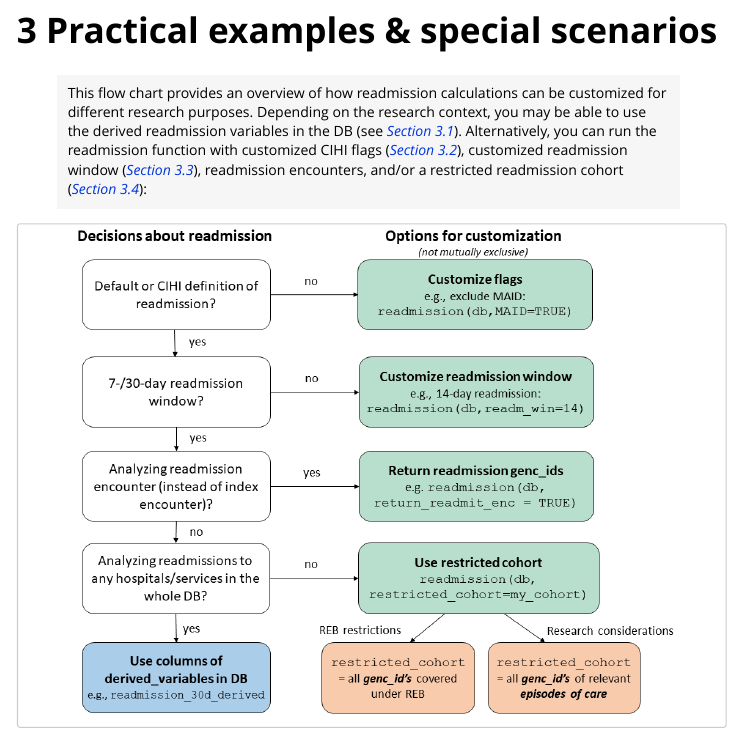
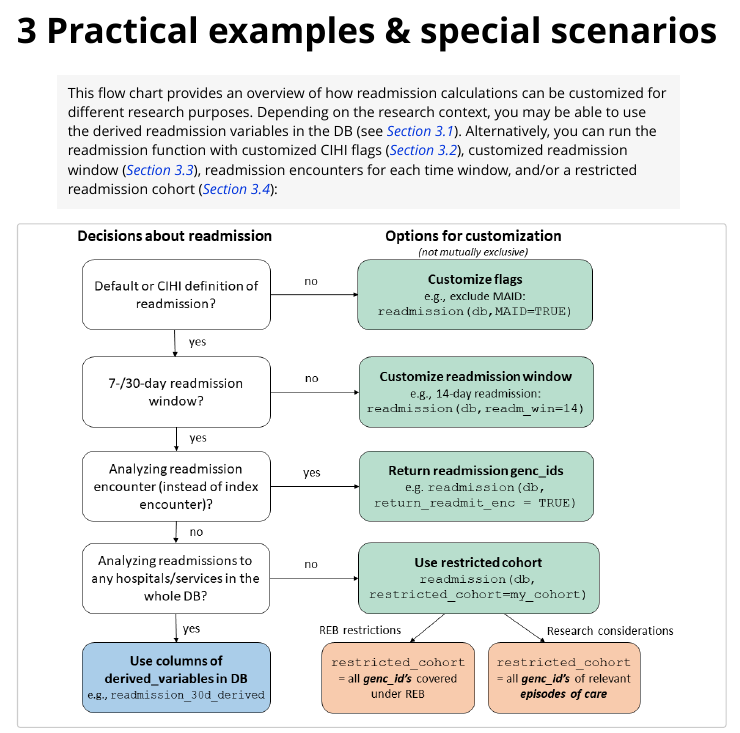
Before and after one commit to GEMINI-Medicine/Rgemini, an R Markdown document (vignettes/epicare_and_readmission.Rmd): the page in a window 1100 px wide, from 9240 px down. Rendered offline with R 4.5, knitr and Pandoc, with nearby package versions; long lines of code are wrapped.

Commit message:
update vignette #163

````diff
--- a/vignettes/epicare_and_readmission.Rmd
+++ b/vignettes/epicare_and_readmission.Rmd
@@ -264,7 +264,7 @@ knitr::include_graphics("figures/sign-out_2.png", dpi = 100)
 
 # Practical examples & special scenarios
 
-> This flow chart provides an overview of how readmission calculations can be customized for different research purposes. Depending on the research context, you may be able to use the derived readmission variables in the DB (see [*Section 3.1*](#sectionderived)). Alternatively, you can run the readmission function with customized CIHI flags ([*Section 3.2*](#sectioncustomCIHI)), customized readmission window ([*Section 3.3*](#sectionrewin)), readmission encounters, and/or a restricted readmission cohort ([*Section 3.4*](#sectionrecohort)):
+> This flow chart provides an overview of how readmission calculations can be customized for different research purposes. Depending on the research context, you may be able to use the derived readmission variables in the DB (see [*Section 3.1*](#sectionderived)). Alternatively, you can run the readmission function with customized CIHI flags ([*Section 3.2*](#sectioncustomCIHI)), customized readmission window ([*Section 3.3*](#sectionrewin)), readmission encounters for each time window, and/or a restricted readmission cohort ([*Section 3.4*](#sectionrecohort)):
 
 ```{r, echo=FALSE, out.width = "100%", fig.align = "center"}
 knitr::include_graphics("figures/customReadm_fig4.png", dpi = 100)
````
